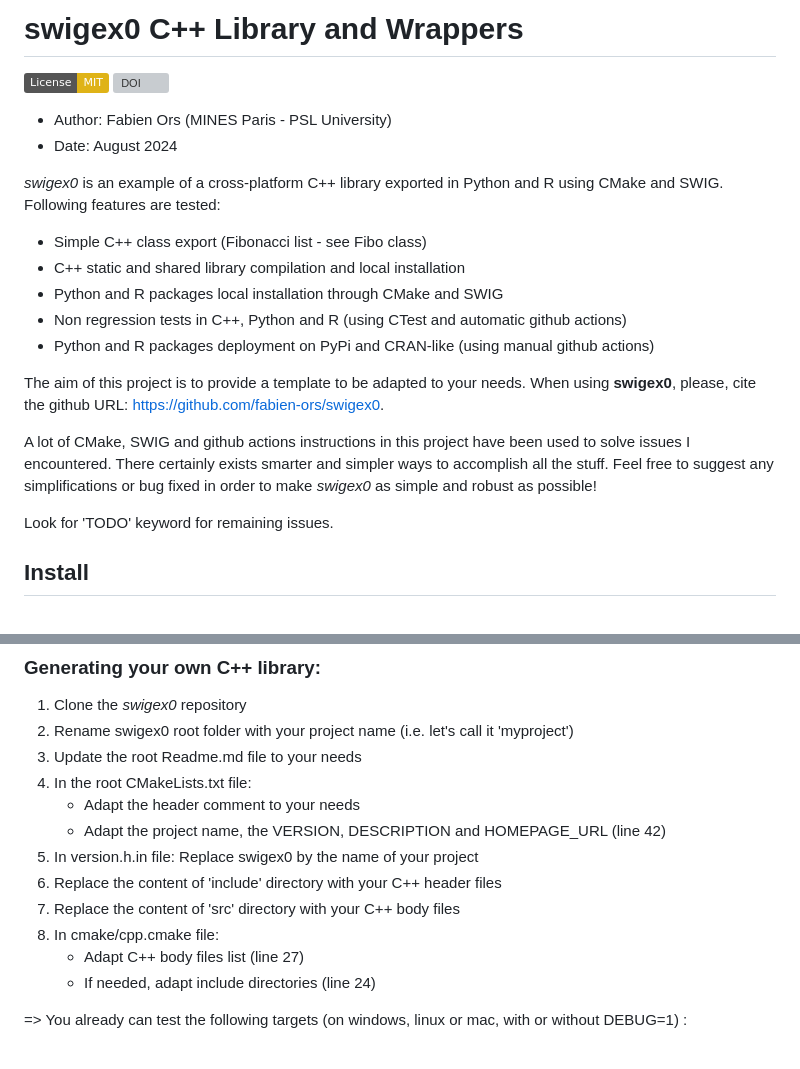
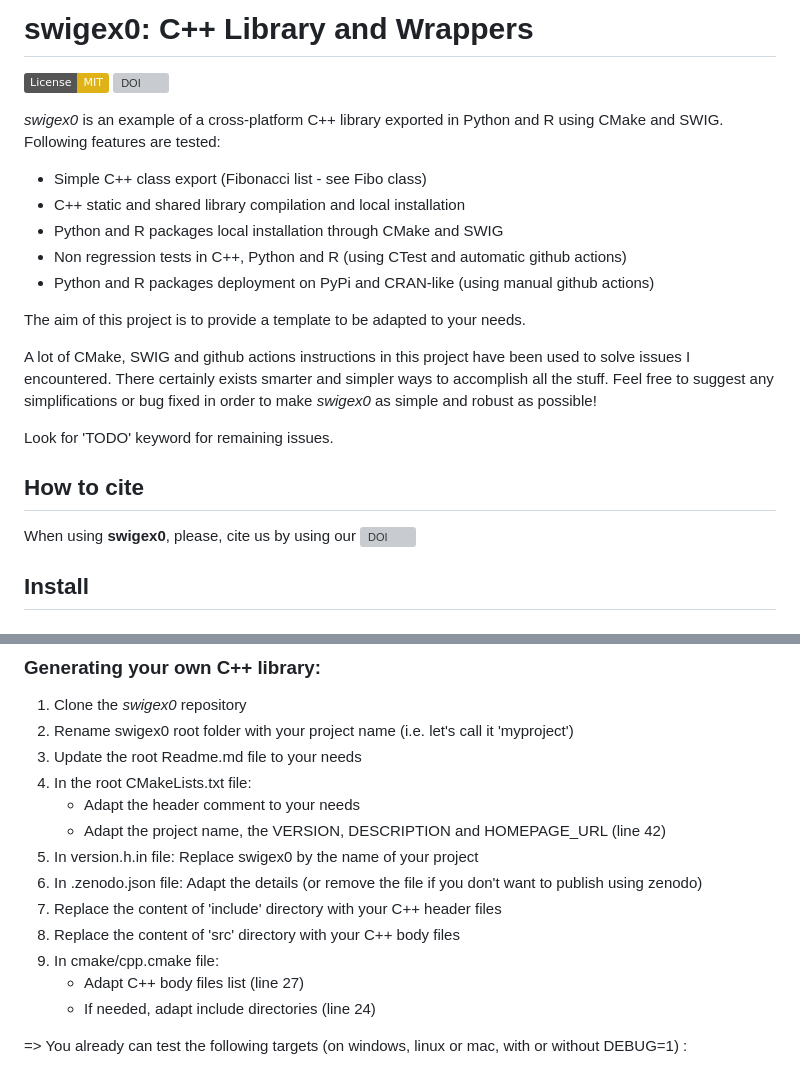
Before and after one commit to fabien-ors/swigex0, a Markdown page: README.md, 2 parts joined by grey strips. Rendered like a GitHub page; badges without logos; grey boxes are pictures that could not be loaded.

Commit message:
Update "How to cite" Readme section

```diff
--- a/README.md
+++ b/README.md
@@ -1,9 +1,6 @@
-# swigex0 C++ Library and Wrappers
+# swigex0: C++ Library and Wrappers
 [![License: MIT](https://img.shields.io/badge/License-MIT-yellow.svg)](https://opensource.org/licenses/MIT)
 [![DOI](https://zenodo.org/badge/DOI/10.5281/zenodo.13343739.svg)](https://doi.org/10.5281/zenodo.13343739)
-
-* Author: Fabien Ors (MINES Paris - PSL University)
-* Date: August 2024
 
 *swigex0* is an example of a cross-platform C++ library exported in Python and R using CMake and SWIG. Following features are tested:
 * Simple C++ class export (Fibonacci list - see Fibo class)
@@ -12,11 +9,15 @@
 * Non regression tests in C++, Python and R (using CTest and automatic github actions)
 * Python and R packages deployment on PyPi and CRAN-like (using manual github actions)
 
-The aim of this project is to provide a template to be adapted to your needs. When using **swigex0**, please, cite the github URL: https://github.com/fabien-ors/swigex0.
+The aim of this project is to provide a template to be adapted to your needs.
 
 A lot of CMake, SWIG and github actions instructions in this project have been used to solve issues I encountered. There certainly exists smarter and simpler ways to accomplish all the stuff. Feel free to suggest any simplifications or bug fixed in order to make *swigex0* as simple and robust as possible!
 
 Look for 'TODO' keyword for remaining issues.
+
+## How to cite
+
+When using **swigex0**, please, cite us by using our [![DOI](https://zenodo.org/badge/DOI/10.5281/zenodo.13343739.svg)](https://doi.org/10.5281/zenodo.13343739)
 
 ## Install
 
@@ -141,9 +142,10 @@ The objective of this package is to provide an example of wrapping a C++ library
    - Adapt the header comment to your needs
    - Adapt the project name, the VERSION, DESCRIPTION and HOMEPAGE_URL (line 42)
 5. In version.h.in file: Replace swigex0 by the name of your project
-6. Replace the content of 'include' directory with your C++ header files
-7. Replace the content of 'src' directory with your C++ body files
-8. In cmake/cpp.cmake file:
+6. In .zenodo.json file: Adapt the details (or remove the file if you don't want to publish using zenodo)
+7. Replace the content of 'include' directory with your C++ header files
+8. Replace the content of 'src' directory with your C++ body files
+9. In cmake/cpp.cmake file:
    - Adapt C++ body files list (line 27)
    - If needed, adapt include directories (line 24)
 
```
